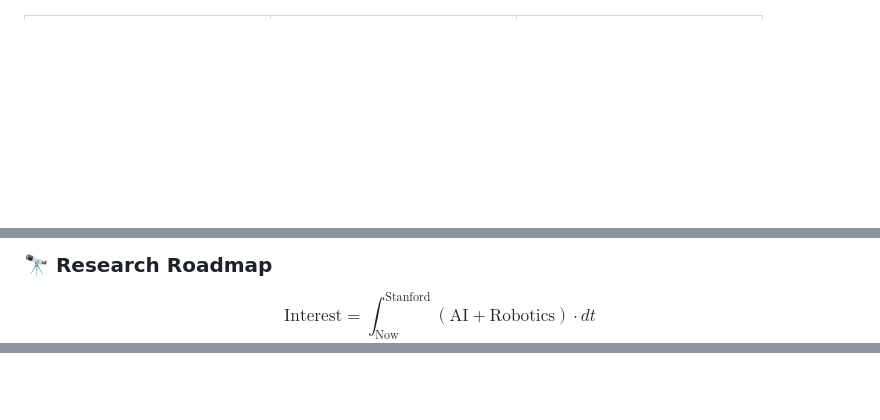
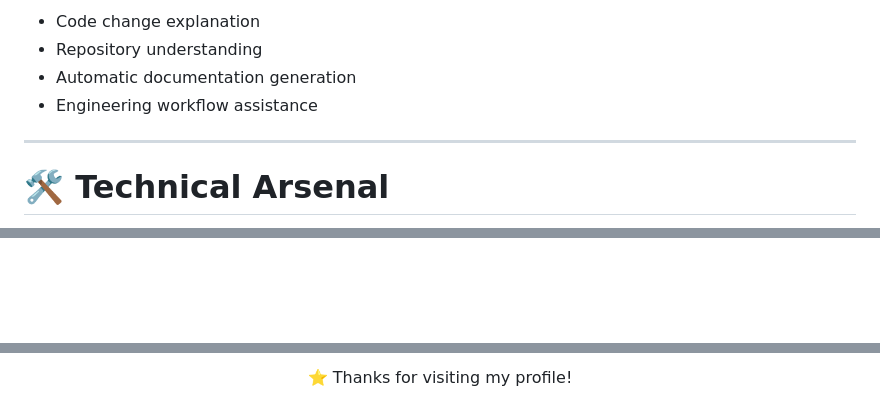
Before and after one commit to LouissMa/LouissMa, a Markdown page: README.md, 3 parts joined by grey strips. Rendered like a GitHub page; blank space fills up the shorter version.

```diff
--- a/README.md
+++ b/README.md
@@ -37 +157,13 @@
+- Code change explanation
+- Repository understanding
+- Automatic documentation generation
+- Engineering workflow assistance
+
+
+
+---
+
+# 🛠️ Technical Arsenal
+
+
 <table align="center">
@@ -61,6 +314,4 @@
 
 <br/>
 
-### 🔭 Research Roadmap
-$$\text{Interest} = \int_{\text{Now}}^{\text{Stanford}} (\text{AI} + \text{Robotics}) \cdot dt$$
 
@@ -77,3 +351,3 @@ $$\text{Interest} = \int_{\text{Now}}^{\text{Stanford}} (\text{AI} + \text{Robot
 
-  <br/><br/>
+⭐ Thanks for visiting my profile!
 
```
Also changed, not shown: other parts of README.md (+316 -53 lines).
